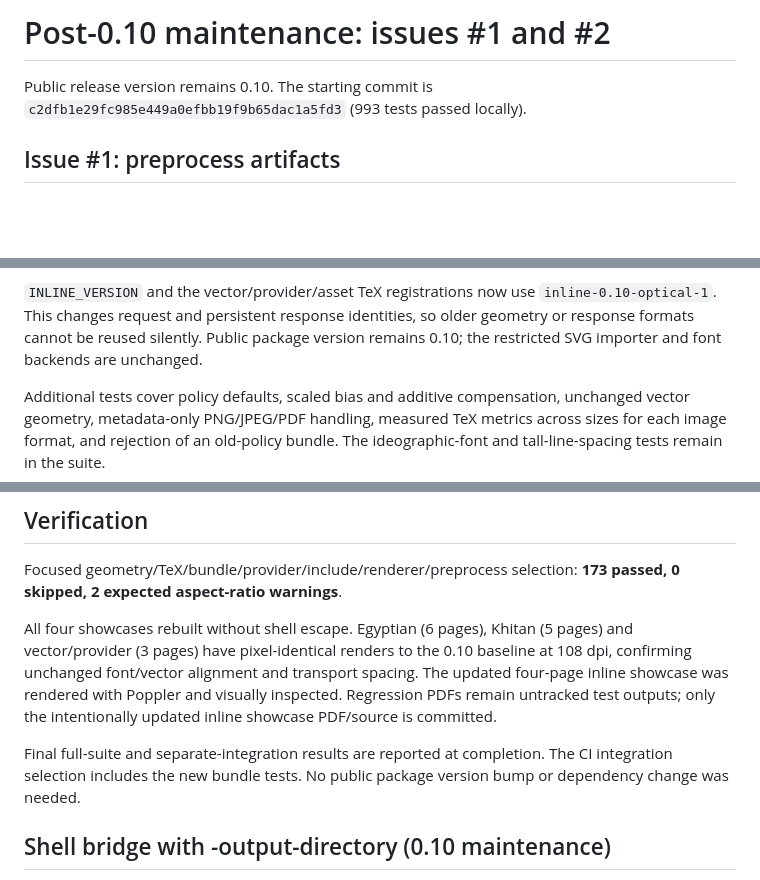
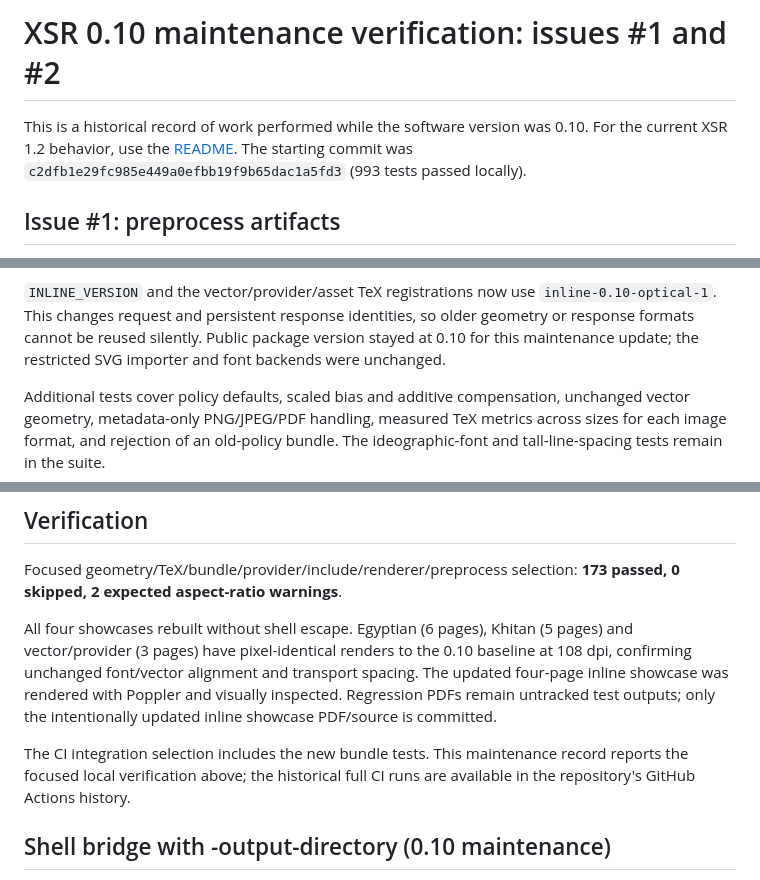
Before and after one commit to KelvinYangBK67/xetex-stack-renderer, a Markdown page: docs/post-0.10-maintenance.md, 3 parts joined by grey strips. GitHub-like rendering; blank space fills up the shorter version.

Commit message:
docs: record verified 1.1 and 1.2 changes and archive 0.10 maintenance

```diff
--- a/docs/post-0.10-maintenance.md
+++ b/docs/post-0.10-maintenance.md
@@ -1,6 +1,8 @@
-# Post-0.10 maintenance: issues #1 and #2
+# XSR 0.10 maintenance verification: issues #1 and #2
 
-Public release version remains 0.10. The starting commit is
+This is a historical record of work performed while the software version was
+0.10. For the current XSR 1.2 behavior, use the [README](../README.md).
+The starting commit was
 `c2dfb1e29fc985e449a0efbb19f9b65dac1a5fd3` (993 tests passed locally).
 
 ## Issue #1: preprocess artifacts
@@ -53,7 +55,8 @@ are unchanged. No image processing or PDF-content inspection is introduced.
 `INLINE_VERSION` and the vector/provider/asset TeX registrations now use
 `inline-0.10-optical-1`. This changes request and persistent response identities,
 so older geometry or response formats cannot be reused silently. Public package
-version remains 0.10; the restricted SVG importer and font backends are unchanged.
+version stayed at 0.10 for this maintenance update; the restricted SVG
+importer and font backends were unchanged.
 
 Additional tests cover policy defaults, scaled bias and additive compensation,
 unchanged vector geometry, metadata-only PNG/JPEG/PDF handling, measured TeX
@@ -78,9 +81,9 @@ spacing. The updated four-page inline showcase was rendered with Poppler and
 visually inspected. Regression PDFs remain untracked test outputs; only the
 intentionally updated inline showcase PDF/source is committed.
 
-Final full-suite and separate-integration results are reported at completion.
-The CI integration selection includes the new bundle tests. No public package
-version bump or dependency change was needed.
+The CI integration selection includes the new bundle tests. This maintenance
+record reports the focused local verification above; the historical full CI
+runs are available in the repository's GitHub Actions history.
 
 
 ## Shell bridge with -output-directory (0.10 maintenance)
```
Also changed, not shown: docs/v1.1-verification.md (added, +49 -0 lines), docs/v1.2-verification.md (added, +36 -0 lines).
